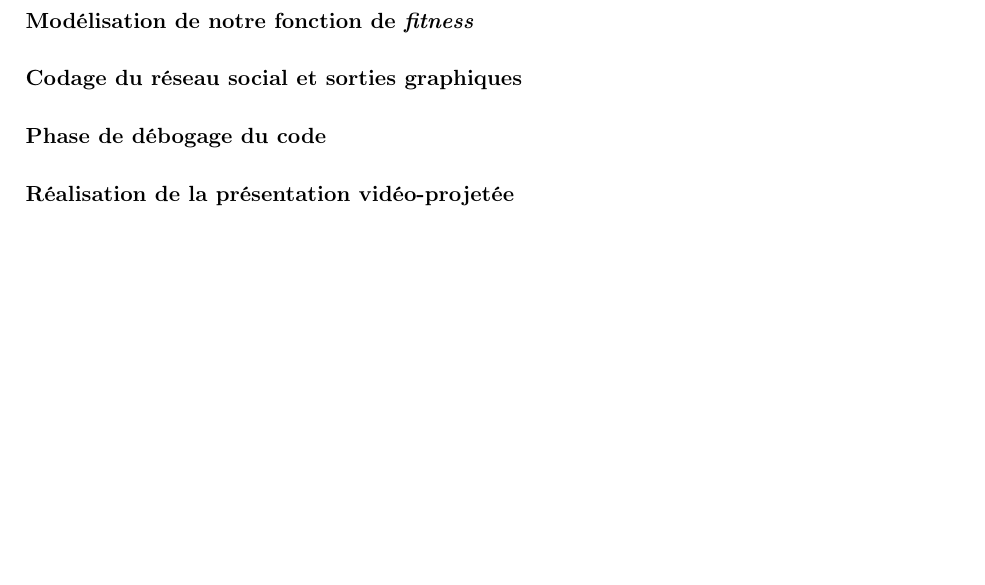
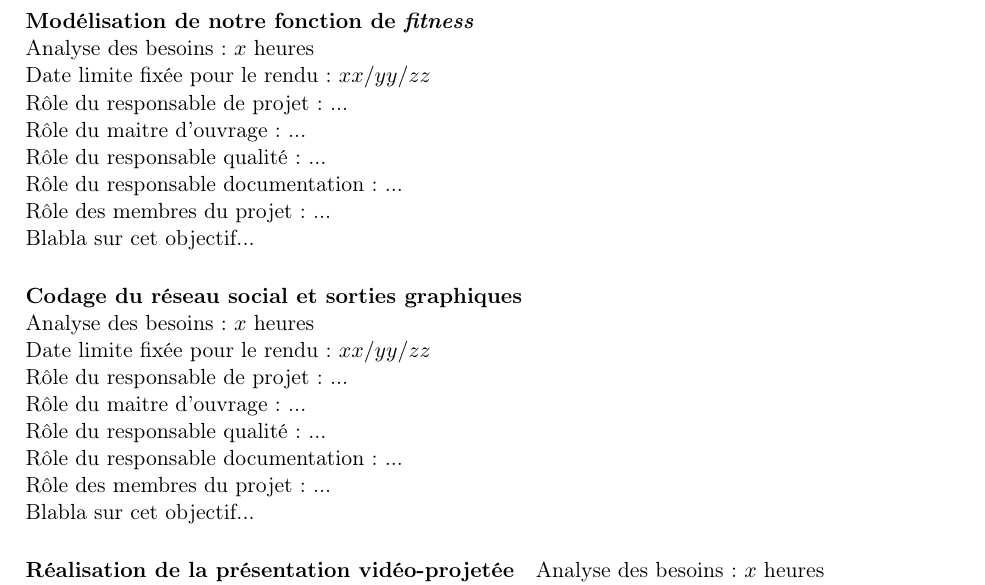
Before and after one commit to brouberol/AlgoGen, a LaTeX document (Init/AGGP_Init_Tschirhard-Paturel-Poirel-Rouberol.tex): part of page 4 of 5, cut so that both start at the same text, the shorter picture padded with empty space. Compiled offline with pdfLaTeX.

Commit message:
Dossier INIT - Organigramme des tâches (structure)

```diff
--- a/Init/AGGP_Init_Tschirhard-Paturel-Poirel-Rouberol.tex
+++ b/Init/AGGP_Init_Tschirhard-Paturel-Poirel-Rouberol.tex
@@ -95 +110,10 @@ En fin de chaque session de travail, l'équipe se réunira une nouvelle fois afi
 
+\paragraph*{Modélisation de notre fonction de \textit{fitness}\\}
+Analyse des besoins : $x$ heures\\
+Date limite fixée pour le rendu : $xx/yy/zz$\\
+Rôle du responsable de projet : ...\\
+Rôle du maitre d'ouvrage : ...\\
+Rôle du responsable qualité : ...\\
+Rôle du responsable documentation : ...\\
+Rôle des membres du projet : ...\\
+Blabla sur cet objectif...
@@ -97,6 +120,24 @@ En fin de chaque session de travail, l'équipe se réunira une nouvelle fois afi
 
-\paragraph*{Codage du réseau social et sorties graphiques}
+\paragraph*{Codage du réseau social et sorties graphiques\\}
+Analyse des besoins : $x$ heures\\
+Date limite fixée pour le rendu : $xx/yy/zz$\\
+Rôle du responsable de projet : ...\\
+Rôle du maitre d'ouvrage : ...\\
+Rôle du responsable qualité : ...\\
+Rôle du responsable documentation : ...\\
+Rôle des membres du projet : ...\\
+Blabla sur cet objectif...
 
-\paragraph*{Phase de débogage du code}
+\paragraph*{Phase de débogage du code\}
+Analyse des besoins : $x$ heures\\
+Date limite fixée pour le rendu : $xx/yy/zz$\\
+Rôle du responsable de projet : ...\\
+Rôle du maitre d'ouvrage : ...\\
+Rôle du responsable qualité : ...\\
+Rôle du responsable documentation : ...\\
+Rôle des membres du projet : ...\\
+Blabla sur cet objectif...
 
 \paragraph*{Réalisation de la présentation vidéo-projetée}
+Analyse des besoins : $x$ heures\\
+Date limite fixée pour le rendu : $xx/yy/zz$\\
```
Also changed, not shown: Init/AGGP_Init_Tschirhard-Paturel-Poirel-Rouberol.pdf, Init/AGGP_Init_Tschirhard-Paturel-Poirel-Rouberol.tex (26 more changed lines), 1 other file.
